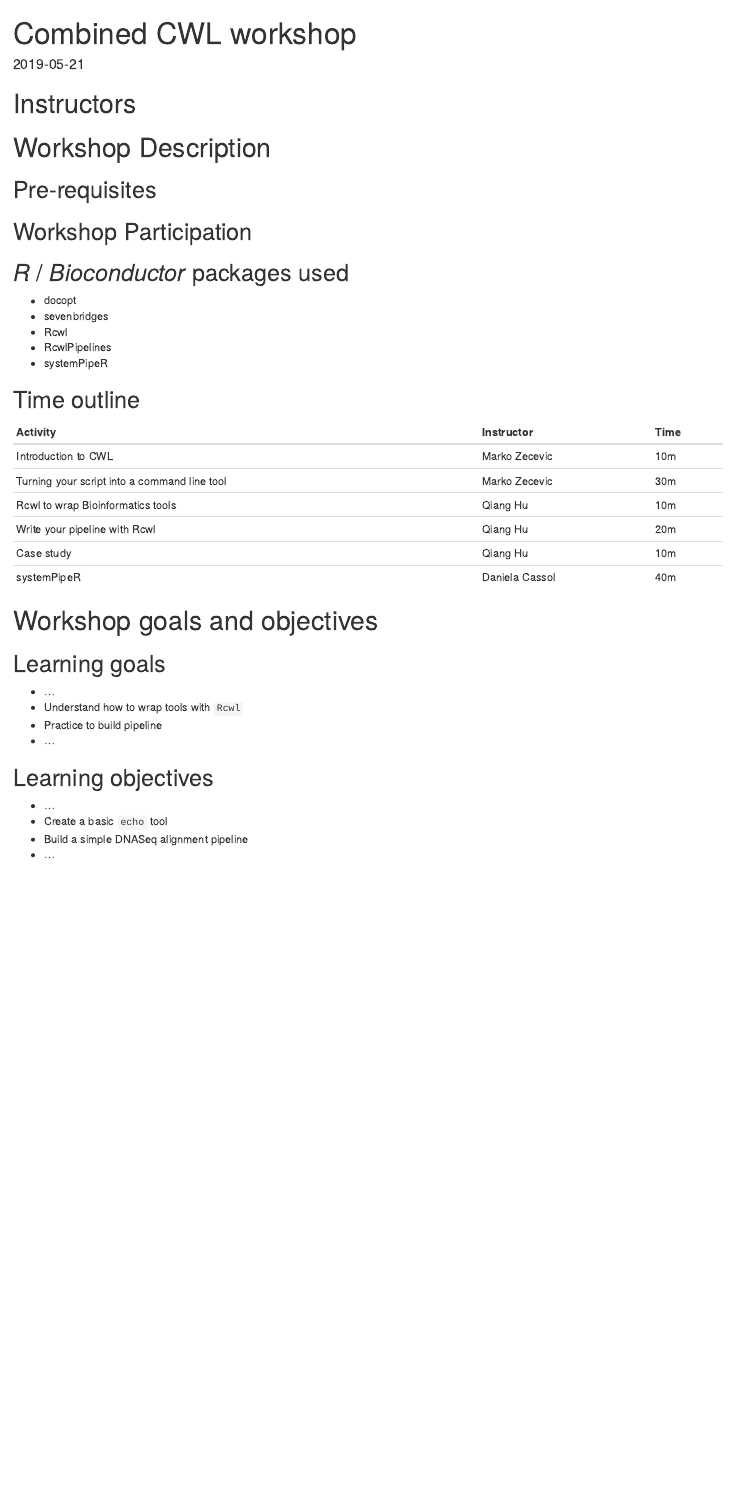
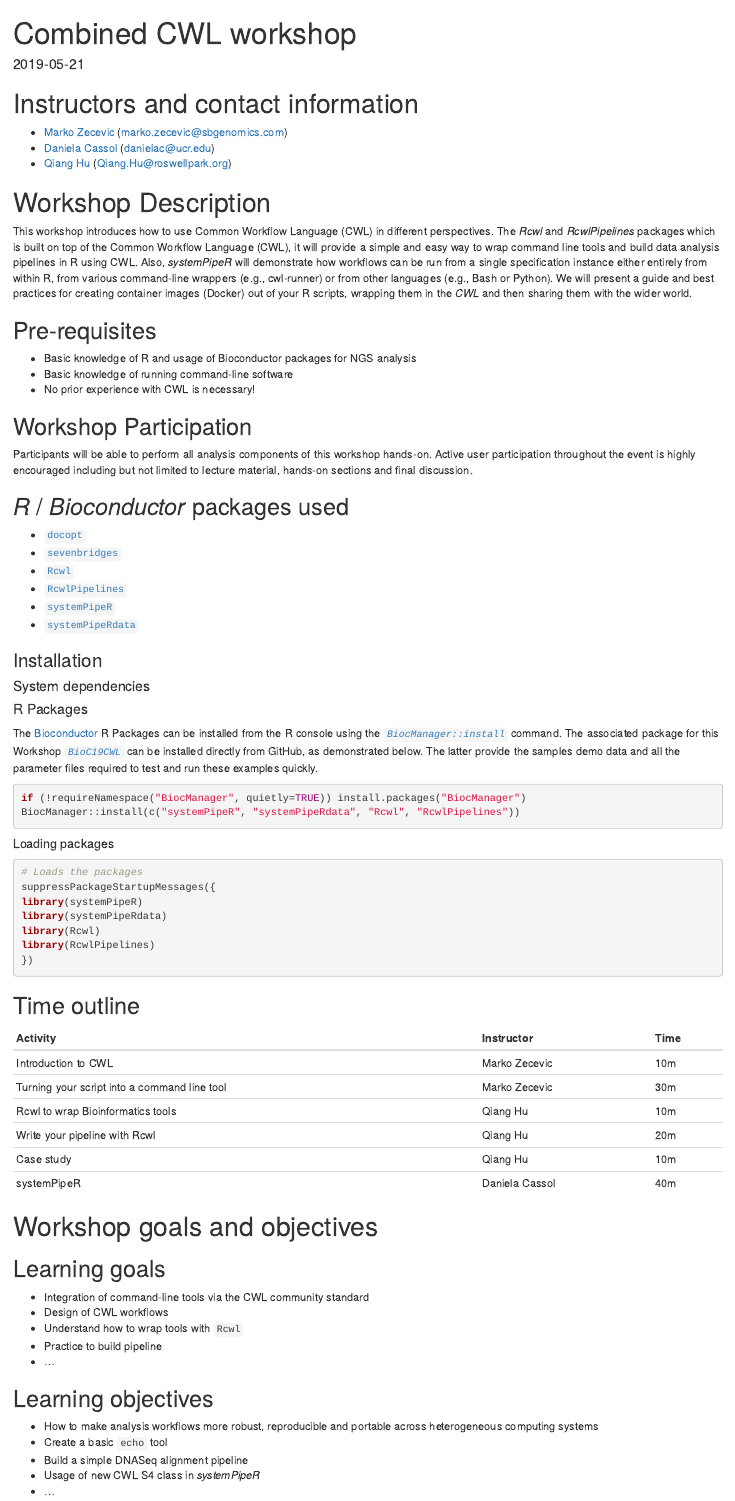
Before and after one commit to Bioconductor/BiocWorkshops2019, an R Markdown document (vignettes/BioC19CWL.Rmd): the page in a window 1100 px wide, from its top. Rendered offline with R 4.5, knitr and Pandoc, with nearby package versions; drawn as R Markdown's standard HTML page in place of the format the file asks for; some code elsewhere in the file could not run offline.

Commit message:
initial edit

````diff
--- a/vignettes/BioC19CWL.Rmd
+++ b/vignettes/BioC19CWL.Rmd
@@ -4,7 +4,8 @@ date: "`r Sys.Date()`"
 output:
   BiocStyle::html_document:
     number_sections: yes
-    toc: true
+    toc_float: true
+    code_folding: show
 vignette: >
   %\VignetteIndexEntry{test}
   %\VignetteEngine{knitr::rmarkdown}
@@ -18,21 +19,56 @@ knitr::opts_chunk$set(
 )
 ```
 
-# Instructors
+# Instructors and contact information
+* [Marko Zecevic](https://github.com/markozecevic) (marko.zecevic@sbgenomics.com)
+* [Daniela Cassol](https://github.com/dcassol) (danielac@ucr.edu)
+* [Qiang Hu](https://github.com/hubentu) (Qiang.Hu@roswellpark.org)
 
 # Workshop Description
+<!--
+Put together some phrases. Need to describe better
+-->
+This workshop introduces how to use Common Workflow Language (CWL) in different perspectives. The *Rcwl* and *RcwlPipelines* packages which is built on top of the Common Workflow Language (CWL), it will provide a simple and easy way to wrap command line tools and build data analysis pipelines in R using CWL. Also, *systemPipeR* will demonstrate how workflows can be run from a single specification instance either entirely from within R, from various command-line wrappers (e.g., cwl-runner) or from other languages (e.g., Bash or Python). We will present a guide and best practices for creating container images (Docker) out of your R scripts, wrapping them in the *CWL* and then sharing them with the wider world.
 
 ## Pre-requisites
+- Basic knowledge of R and usage of Bioconductor packages for NGS analysis
+- Basic knowledge of running command-line software
+- No prior experience with CWL is necessary!
 
 ## Workshop Participation
+Participants will be able to perform all analysis components of this workshop hands-on. Active user participation throughout the event is highly encouraged including but not limited to lecture material, hands-on sections and final discussion.
 
 ## _R_ / _Bioconductor_ packages used
+* [`docopt`](https://github.com/docopt/docopt.R)
+* [`sevenbridges`](https://bioconductor.org/packages/release/bioc/html/sevenbridges.html)
+* [`Rcwl`](https://bioconductor.org/packages/release/bioc/html/Rcwl.html)
+* [`RcwlPipelines`](https://bioconductor.org/packages/release/bioc/html/RcwlPipelines.html)
+* [`systemPipeR`](http://www.bioconductor.org/packages/release/bioc/html/systemPipeR.html)
+* [`systemPipeRdata`](http://www.bioconductor.org/packages/release/data/experiment/html/systemPipeRdata.html)
 
-* docopt
-* sevenbridges
-* Rcwl
-* RcwlPipelines
-* systemPipeR
+### Installation
+
+#### System dependencies
+
+#### R Packages
+The [Bioconductor](http://www.bioconductor.org/) R Packages can be installed from the R console using the [_`BiocManager::install`_](https://cran.r-project.org/web/packages/BiocManager/index.html) command. The associated package for this Workshop [_`BioC19CWL`_](https://github.com/hubentu/BioC19CWL) can be installed directly from GitHub, as demonstrated below. The latter provide the samples demo data and all the parameter files required to test and run these examples quickly.
+
+```{r install, eval=FALSE}
+if (!requireNamespace("BiocManager", quietly=TRUE)) install.packages("BiocManager")
+BiocManager::install(c("systemPipeR", "systemPipeRdata", "Rcwl", "RcwlPipelines"))
+```
+
+##### Loading packages
+
+```{r packages, eval=TRUE}
+# Loads the packages
+suppressPackageStartupMessages({
+library(systemPipeR)
+library(systemPipeRdata)
+library(Rcwl)
+library(RcwlPipelines)
+})
+```
 
 ## Time outline
 | Activity                                     | Instructor     | Time |
@@ -47,17 +83,17 @@ knitr::opts_chunk$set(
 # Workshop goals and objectives
 
 ## Learning goals
-
-* ...
+* Integration of command-line tools via the CWL community standard
+* Design of CWL workflows
 * Understand how to wrap tools with `Rcwl`
 * Practice to build pipeline
 * ...
 
 ## Learning objectives
-
-* ...
+* How to make analysis workflows more robust, reproducible and portable across heterogeneous computing systems
 * Create a basic `echo` tool
 * Build a simple DNASeq alignment pipeline
+* Usage of new CWL S4 class in *systemPipeR*
 * ...
 
 # Introduction to CWL
````
Also changed, not shown: vignettes/BioC19CWL.html, 1 other file.
